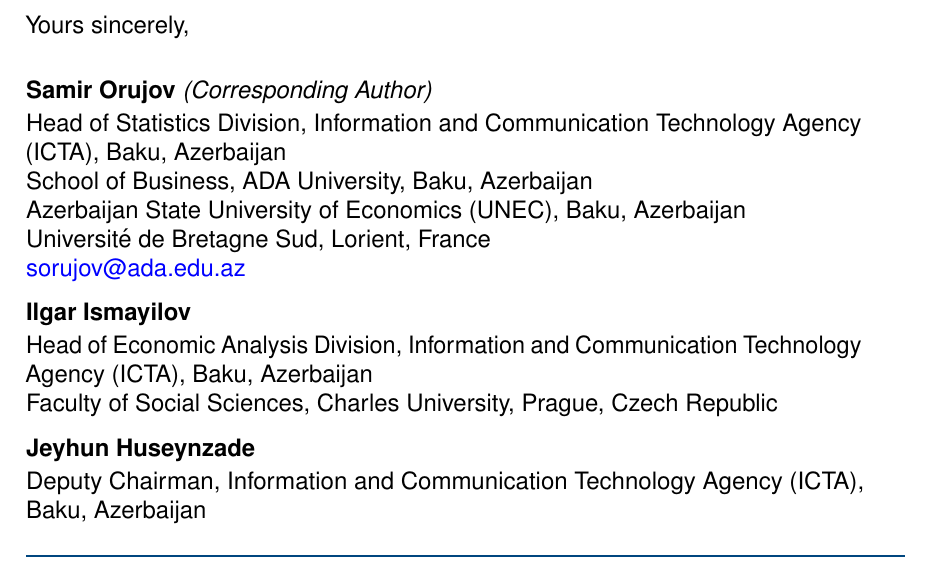
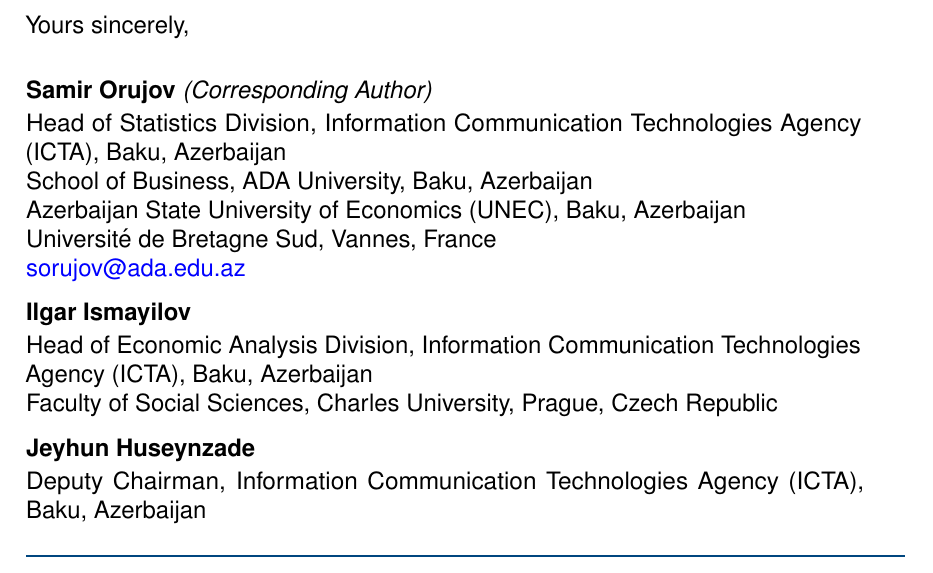
Before and after one commit to sorujov/Broadband-Demand-Elasticity, a LaTeX document (manuscript/cover.tex): part of page 2 of 2, cut so that both start at the same text. Compiled offline with pdfLaTeX.

Commit message:
fix: correct ICTA full name to Information Communication Technologies Agency

```diff
--- a/manuscript/cover.tex
+++ b/manuscript/cover.tex
@@ -135,20 +135,20 @@
 \begin{tabular}{@{}p{0.95\linewidth}}
   \textbf{Samir Orujov} \textit{(Corresponding Author)}\\[2pt]
   Head of Statistics Division,
-  Information and Communication Technology Agency (ICTA), Baku, Azerbaijan\\
+  Information Communication Technologies Agency (ICTA), Baku, Azerbaijan\\
   School of Business, ADA University, Baku, Azerbaijan\\
   Azerbaijan State University of Economics (UNEC), Baku, Azerbaijan\\
-  Universit\'{e} de Bretagne Sud, Lorient, France\\
+  Universit\'{e} de Bretagne Sud, Vannes, France\\
   \href{mailto:sorujov@ada.edu.az}{sorujov@ada.edu.az}\\[8pt]
 
   \textbf{Ilgar Ismayilov}\\[2pt]
   Head of Economic Analysis Division,
-  Information and Communication Technology Agency (ICTA), Baku, Azerbaijan\\
+  Information Communication Technologies Agency (ICTA), Baku, Azerbaijan\\
   Faculty of Social Sciences, Charles University, Prague, Czech Republic\\[8pt]
 
   \textbf{Jeyhun Huseynzade}\\[2pt]
   Deputy Chairman,
-  Information and Communication Technology Agency (ICTA), Baku, Azerbaijan\\
+  Information Communication Technologies Agency (ICTA), Baku, Azerbaijan\\
 \end{tabular}
 
 \vspace{6pt}
```
Also changed, not shown: manuscript/cover.pdf.
